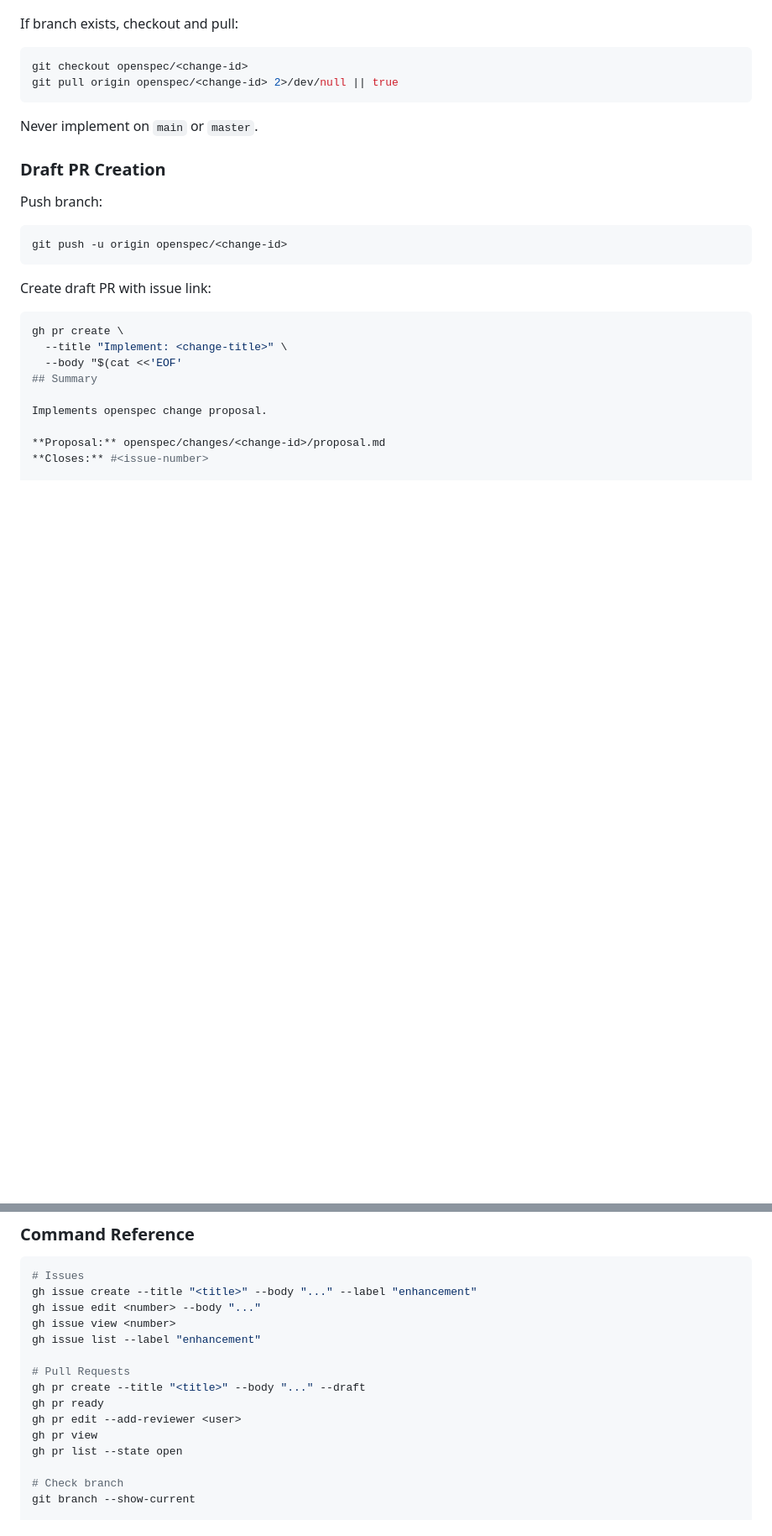
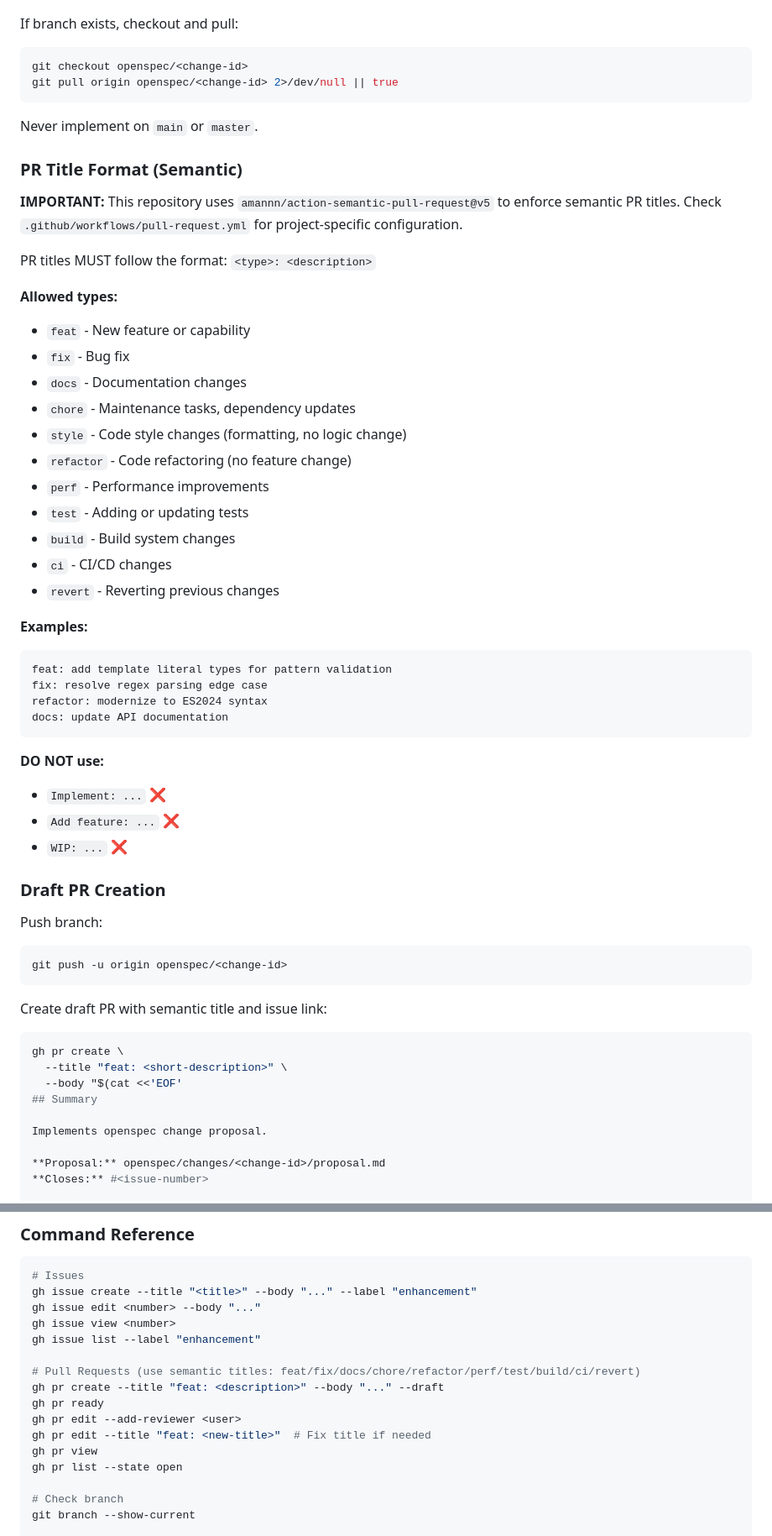
Before and after one commit to fluent-check/fluent-check, a Markdown page: openspec/AGENTS.md, 2 parts joined by grey strips. Shown at 84% size. GitHub-like rendering; blank space fills up the shorter version.

Commit message:
docs: add semantic PR title requirements to AGENTS.md
Document the semantic PR title format enforced by
amannn/action-semantic-pull-request@v5 GitHub Action.

- Add dedicated "PR Title Format (Semantic)" section
- List allowed types: feat, fix, docs, chore, style, refactor, perf, test, build, ci, revert
- Update all PR creation examples to use semantic format
- Add command to fix PR title if needed (gh pr edit --title)

````diff
--- a/openspec/AGENTS.md
+++ b/openspec/AGENTS.md
@@ -68,6 +68,38 @@ git pull origin openspec/<change-id> 2>/dev/null || true
 
 Never implement on `main` or `master`.
 
+### PR Title Format (Semantic)
+
+**IMPORTANT:** This repository uses `amannn/action-semantic-pull-request@v5` to enforce semantic PR titles. Check `.github/workflows/pull-request.yml` for project-specific configuration.
+
+PR titles MUST follow the format: `<type>: <description>`
+
+**Allowed types:**
+- `feat` - New feature or capability
+- `fix` - Bug fix
+- `docs` - Documentation changes
+- `chore` - Maintenance tasks, dependency updates
+- `style` - Code style changes (formatting, no logic change)
+- `refactor` - Code refactoring (no feature change)
+- `perf` - Performance improvements
+- `test` - Adding or updating tests
+- `build` - Build system changes
+- `ci` - CI/CD changes
+- `revert` - Reverting previous changes
+
+**Examples:**
+```
+feat: add template literal types for pattern validation
+fix: resolve regex parsing edge case
+refactor: modernize to ES2024 syntax
+docs: update API documentation
+```
+
+**DO NOT use:**
+- `Implement: ...` ❌
+- `Add feature: ...` ❌
+- `WIP: ...` ❌
+
 ### Draft PR Creation
 
 Push branch:
@@ -76,11 +108,11 @@ Push branch:
 git push -u origin openspec/<change-id>
 ```
 
-Create draft PR with issue link:
+Create draft PR with semantic title and issue link:
 
 ```bash
 gh pr create \
-  --title "Implement: <change-title>" \
+  --title "feat: <short-description>" \
   --body "$(cat <<'EOF'
 ## Summary
 
@@ -136,10 +168,11 @@ gh issue edit <number> --body "..."
 gh issue view <number>
 gh issue list --label "enhancement"
 
-# Pull Requests
-gh pr create --title "<title>" --body "..." --draft
+# Pull Requests (use semantic titles: feat/fix/docs/chore/refactor/perf/test/build/ci/revert)
+gh pr create --title "feat: <description>" --body "..." --draft
 gh pr ready
 gh pr edit --add-reviewer <user>
+gh pr edit --title "feat: <new-title>"  # Fix title if needed
 gh pr view
 gh pr list --state open
 
````
Also changed, not shown: other parts of openspec/AGENTS.md (+4 -4 lines).
